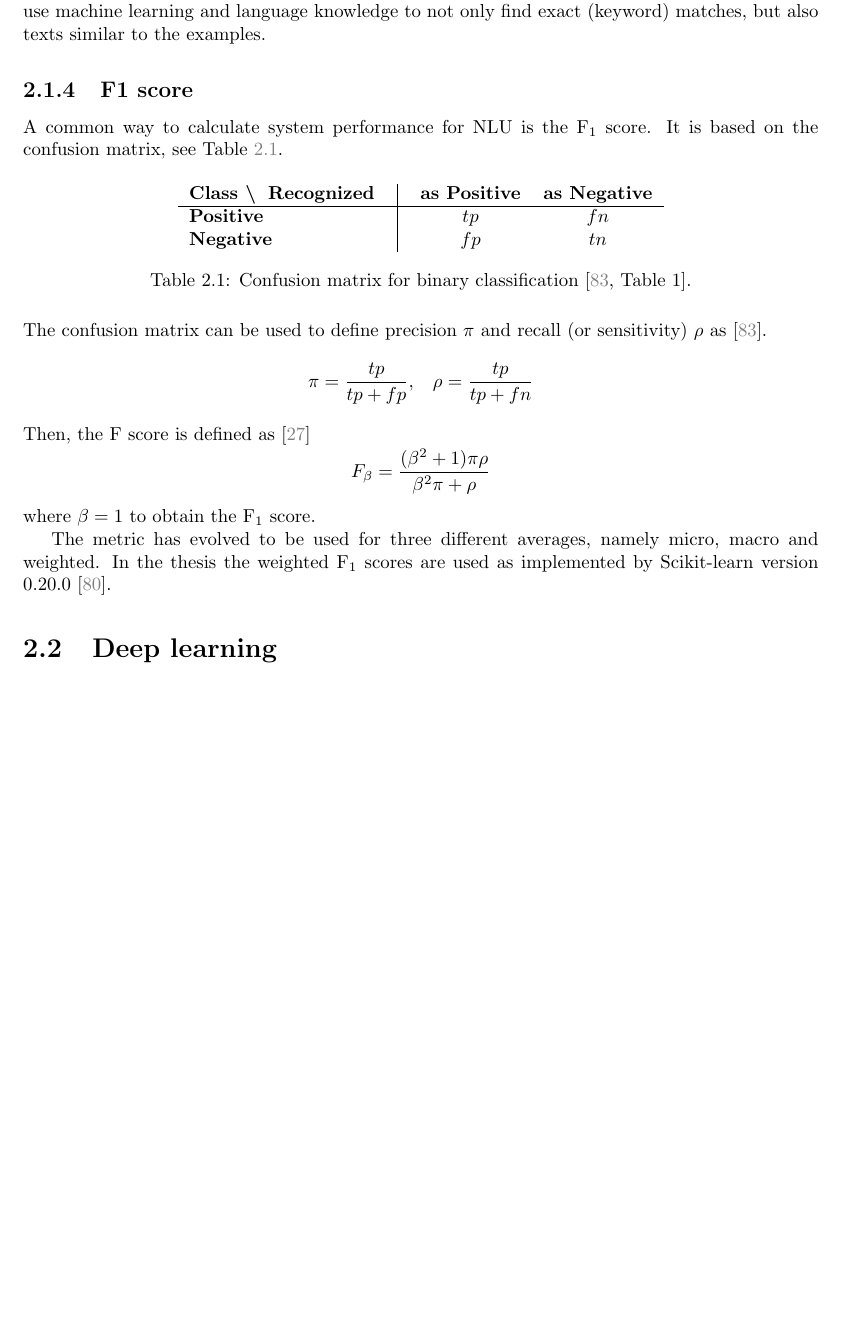
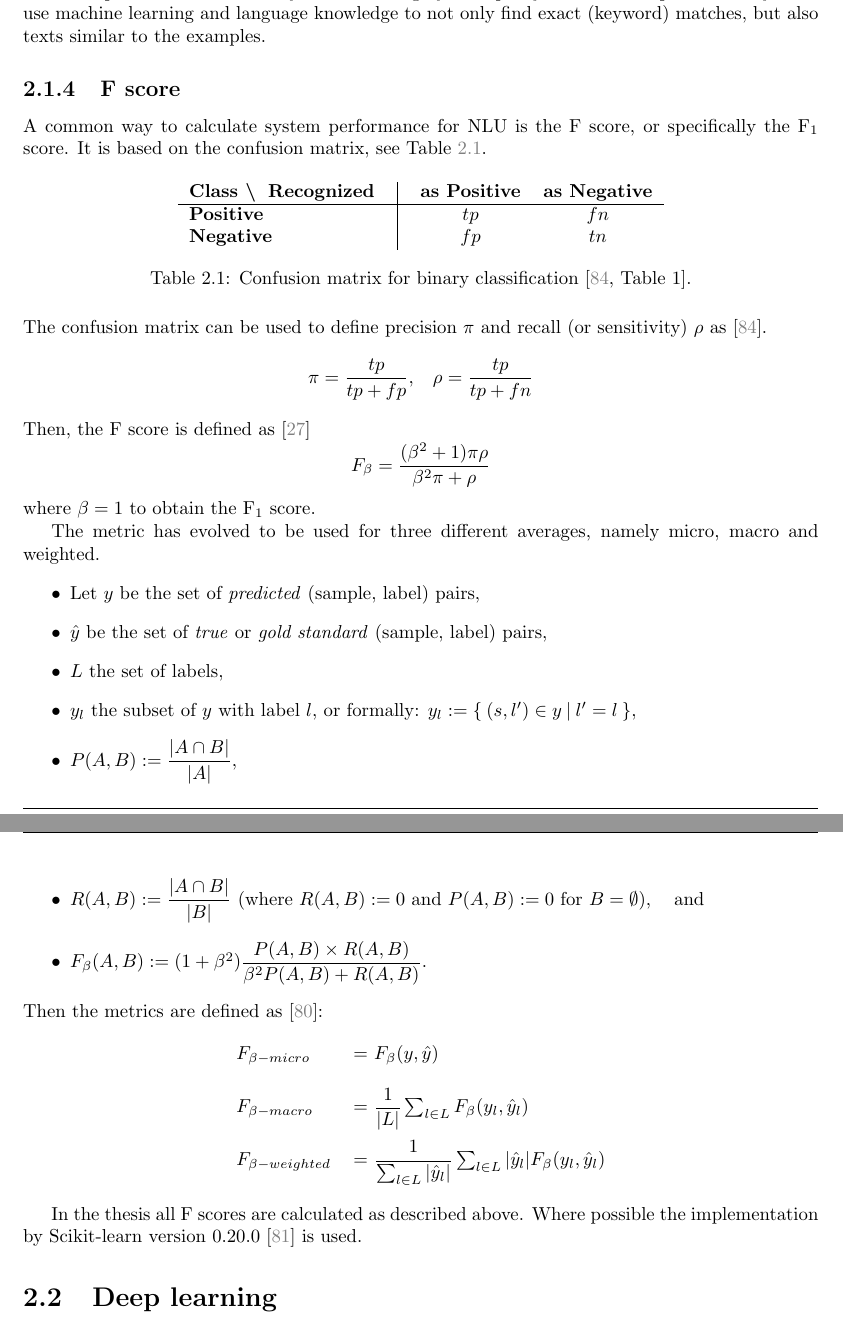
Before and after one commit to rikhuijzer/thesis, a LaTeX thesis (thesis.tex, which reads chapters/preliminaries/natural_language_processing.tex): part of page 18 of 68 before the commit and two parts of pages 18 and 19 of 68 after it, the two joined at a grey line, cut so that both start at the same text, the shorter picture padded with empty space. Compiled offline with pdfLaTeX.

Commit message:
updated f score description

```diff
--- a/chapters/preliminaries/natural_language_processing.tex
+++ b/chapters/preliminaries/natural_language_processing.tex
@@ -147,10 +147,10 @@ Most systems allow entities to be defined by examples and regular expressions.
 The examples can be used for keyword matching by a simple system.
 More sophisticated systems use machine learning and language knowledge to not only find exact (keyword) matches, but also texts similar to the examples.
 
-\subsection{F1 score}
+\subsection{F score}
 \label{subsec:f1_score}
 % intro
-A common way to calculate system performance for NLU is the \fone score.
+A common way to calculate system performance for NLU is the F score, or specifically the \fone score.
 It is based on the confusion matrix, see Table~\ref{tab:confusion}.
 
 \begin{table}[htbp]
@@ -177,6 +177,30 @@ where $\beta = 1$ to obtain the \fone score.
 
 % averages
 The metric has evolved to be used for three different averages, namely micro, macro and weighted.
+\begin{itemize}
+    \item Let $y$ be the set of \textit{predicted} (sample, label) pairs,
+    \item $\hat{y}$ be the set of \textit{true} or \textit{gold standard} (sample, label) pairs,
+    \item $L$ the set of labels,
+    \item $y_l$ the subset of $y$ with label $l$, or formally: $y_l := \{ \: (s, l') \in y \: | \: l' = l \: \}$,
+    \item $P(A,B) := \dfrac{|A \cap B|}{|A|}$,
+    \item $R(A,B) := \dfrac{|A \cap B|}{|B|}$ (where $R(A,B) := 0$ and $P(A,B) := 0$ for $B = \emptyset$), \hspace*{2mm} and
+    \item $F_\beta(A, B) := (1 + \beta^2) \dfrac{P(A,B) \times R(A,B)}{\beta^2 P(A,B) + R(A,B)}$.
+\end{itemize}
+
+\noindent Then the metrics are defined as~\citep{scikit2019fscore}:
+
+\begin{center}
+    \begin{tabular}{l l}
+        $F_{\beta-micro}$ &= $F_\beta(y, \hat{y})$ \\[4mm]
+        $F_{\beta-macro}$ &= $\dfrac{1}{|L|} \sum_{l \in L} F_\beta(y_l, \hat{y}_l)$ \\[4mm]
+        $F_{\beta-weighted}$ &= $\dfrac{1}{\sum_{l \in L}{|\hat{y}_l}|} \sum_{l \in L} | \hat{y}_l | F_\beta(y_l, \hat{y}_l)$
+    \end{tabular}
+\end{center}
+
+% how applied
+In the thesis all F scores are calculated as described above.
+Where possible the implementation by Scikit-learn version 0.20.0~\citep{scikit2018classification} is used.
+
 \iffalse
 % Macro-averaged results can be computed as indicated by~\citep{van2013macro}:
 Let $L = \{\lambda_j : j = 1 \cdots q\}$ be the set of all labels.
@@ -197,5 +221,3 @@ Imbalances can also be handled by calculating a macro $\text{F}_1$ score, but th
 
 For the computation of macroaveraging it is common to set $\pi_i$ (respectively $rho_i$) to 1 when the denominator $tp_i + fp_i$ respectively $tp_i + fn_i$ is 0.~\citep{debole2004supervised}.
 \fi
-% how applied
-In the thesis the weighted \fone scores are used as implemented by Scikit-learn version 0.20.0~\citep{scikit2018classification}.
```
Also changed, not shown: chapters/introduction.tex (+2 -2 lines), references.bib (+8 -0 lines), todo.txt (+0 -4 lines), thesis.pdf, 1 other file.
